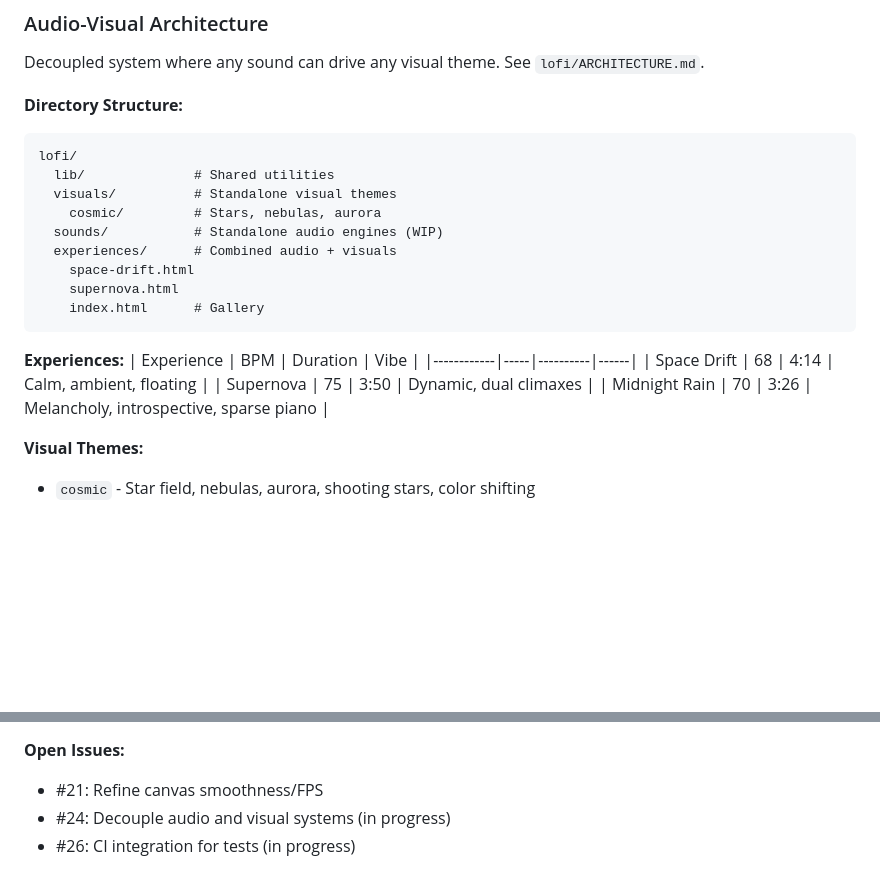
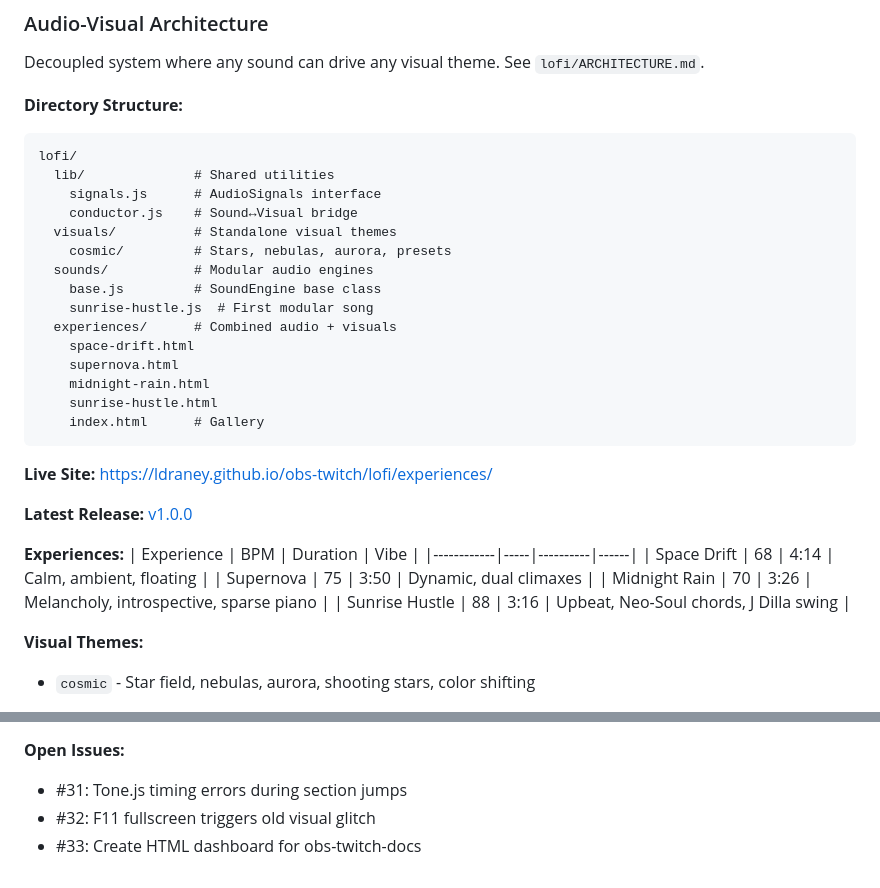
Before and after one commit to ldraney/obs-twitch, a Markdown page: CLAUDE.md, 2 parts joined by grey strips. Rendered like a GitHub page; blank space fills up the shorter version.

Commit message:
Update CLAUDE.md with v1.0.0 release info
- Add Sunrise Hustle to experiences table
- Add live site URL and release link
- Update directory structure with new modular files
- Update open issues (remove completed #24, #26)

🤖 Generated with [Claude Code](https://claude.com/claude-code)

Co-Authored-By: Claude Opus 4.5 <noreply@anthropic.com>

````diff
--- a/CLAUDE.md
+++ b/CLAUDE.md
@@ -426,14 +426,24 @@ Decoupled system where any sound can drive any visual theme. See `lofi/ARCHITECT
 ```
 lofi/
   lib/              # Shared utilities
+    signals.js      # AudioSignals interface
+    conductor.js    # Sound↔Visual bridge
   visuals/          # Standalone visual themes
-    cosmic/         # Stars, nebulas, aurora
-  sounds/           # Standalone audio engines (WIP)
+    cosmic/         # Stars, nebulas, aurora, presets
+  sounds/           # Modular audio engines
+    base.js         # SoundEngine base class
+    sunrise-hustle.js  # First modular song
   experiences/      # Combined audio + visuals
     space-drift.html
     supernova.html
+    midnight-rain.html
+    sunrise-hustle.html
     index.html      # Gallery
 ```
+
+**Live Site:** https://ldraney.github.io/obs-twitch/lofi/experiences/
+
+**Latest Release:** [v1.0.0](https://github.com/ldraney/obs-twitch/releases/tag/v1.0.0)
 
 **Experiences:**
 | Experience | BPM | Duration | Vibe |
@@ -441,6 +451,7 @@ lofi/
 | Space Drift | 68 | 4:14 | Calm, ambient, floating |
 | Supernova | 75 | 3:50 | Dynamic, dual climaxes |
 | Midnight Rain | 70 | 3:26 | Melancholy, introspective, sparse piano |
+| Sunrise Hustle | 88 | 3:16 | Upbeat, Neo-Soul chords, J Dilla swing |
 
 **Visual Themes:**
 - `cosmic` - Star field, nebulas, aurora, shooting stars, color shifting
@@ -473,6 +484,6 @@ Tests cover: page load, ES modules, canvas rendering, play/stop, timeline, slide
 - Baselines stored in `lofi/tests/snapshots/`
 
 **Open Issues:**
-- #21: Refine canvas smoothness/FPS
-- #24: Decouple audio and visual systems (in progress)
-- #26: CI integration for tests (in progress)
+- #31: Tone.js timing errors during section jumps
+- #32: F11 fullscreen triggers old visual glitch
+- #33: Create HTML dashboard for obs-twitch-docs
````
